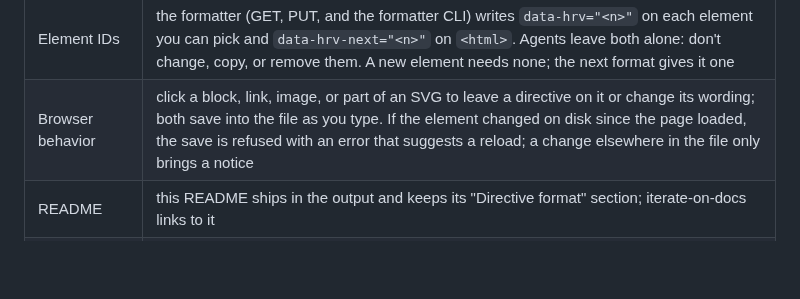
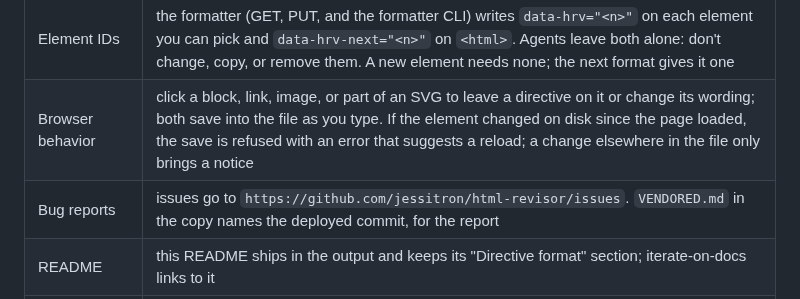
Before and after one commit to jessitron/html-revisor, a Markdown page: README.md, the part around the change. Rendered like a GitHub page; blank space fills up the shorter version.

Commit message:
Contract: where bugs get reported - claude
iterate-on-docs' html.md tells agents to offer an issue here when the
server crashes or the user complains. The URL and VENDORED.md are in the
Contract so a repo move reaches that text.

Co-Authored-By: Claude Opus 5.5 <noreply@anthropic.com>

```diff
--- a/README.md
+++ b/README.md
@@ -58,6 +58,7 @@ The skills and the README in iterate-on-docs run and describe this tool. They re
 | Loading a page reformats its file | each GET rewrites the file on disk into canonical formatting, with element IDs. The skill runs the formatter CLI before each commit, so the reformat lands in the agent's commit and doesn't show up as the user's next edit |
 | Element IDs | the formatter (GET, PUT, and the formatter CLI) writes `data-hrv="<n>"` on each element you can pick and `data-hrv-next="<n>"` on `<html>`. Agents leave both alone: don't change, copy, or remove them. A new element needs none; the next format gives it one |
 | Browser behavior | click a block, link, image, or part of an SVG to leave a directive on it or change its wording; both save into the file as you type. If the element changed on disk since the page loaded, the save is refused with an error that suggests a reload; a change elsewhere in the file only brings a notice |
+| Bug reports | issues go to `https://github.com/jessitron/html-revisor/issues`. `VENDORED.md` in the copy names the deployed commit, for the report |
 | README | this README ships in the output and keeps its "Directive format" section; iterate-on-docs links to it |
 | Vocabulary | the words the user sees: **directive** (the directive box says "Directive", "Directive for this element", "Delete the directive (⌥⌘⌫)"; the docket says "N directives" (or "1 directive"), "Previous directive", "Next directive", and "N directives · review off"). The box's buttons are **Done** and **Delete**; its footer says "⌘↵ or esc to close", or the save status "saving…", "saved", "not saved". Typing saves; Done closes the box. Not note, comment or annotation |
 
```
